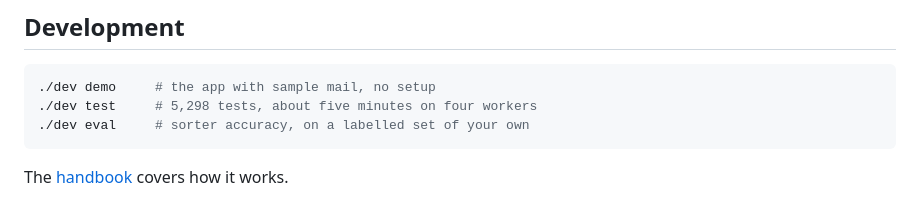
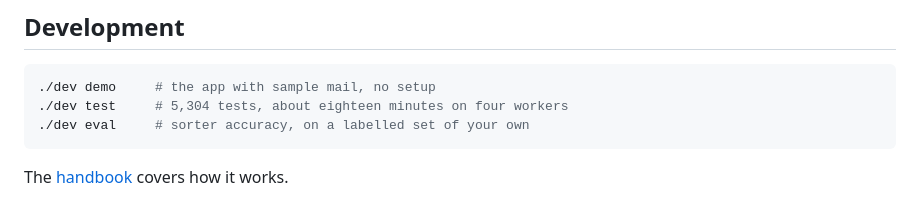
Before and after one commit to NickCysEDU/Mail-Manager, a Markdown page: README.md, the part around the change. Drawn GitHub-style.

Commit message:
The test count, and how long the suite takes now

````diff
--- a/README.md
+++ b/README.md
@@ -108,7 +108,7 @@ turns that off. See [SECURITY.md](SECURITY.md).
 
 ```bash
 ./dev demo     # the app with sample mail, no setup
-./dev test     # 5,298 tests, about five minutes on four workers
+./dev test     # 5,304 tests, about eighteen minutes on four workers
 ./dev eval     # sorter accuracy, on a labelled set of your own
 ```
 
````
Also changed, not shown: docs/HANDBOOK.md (+1 -1 lines), docs/HANDOFF.md (+1 -1 lines).
